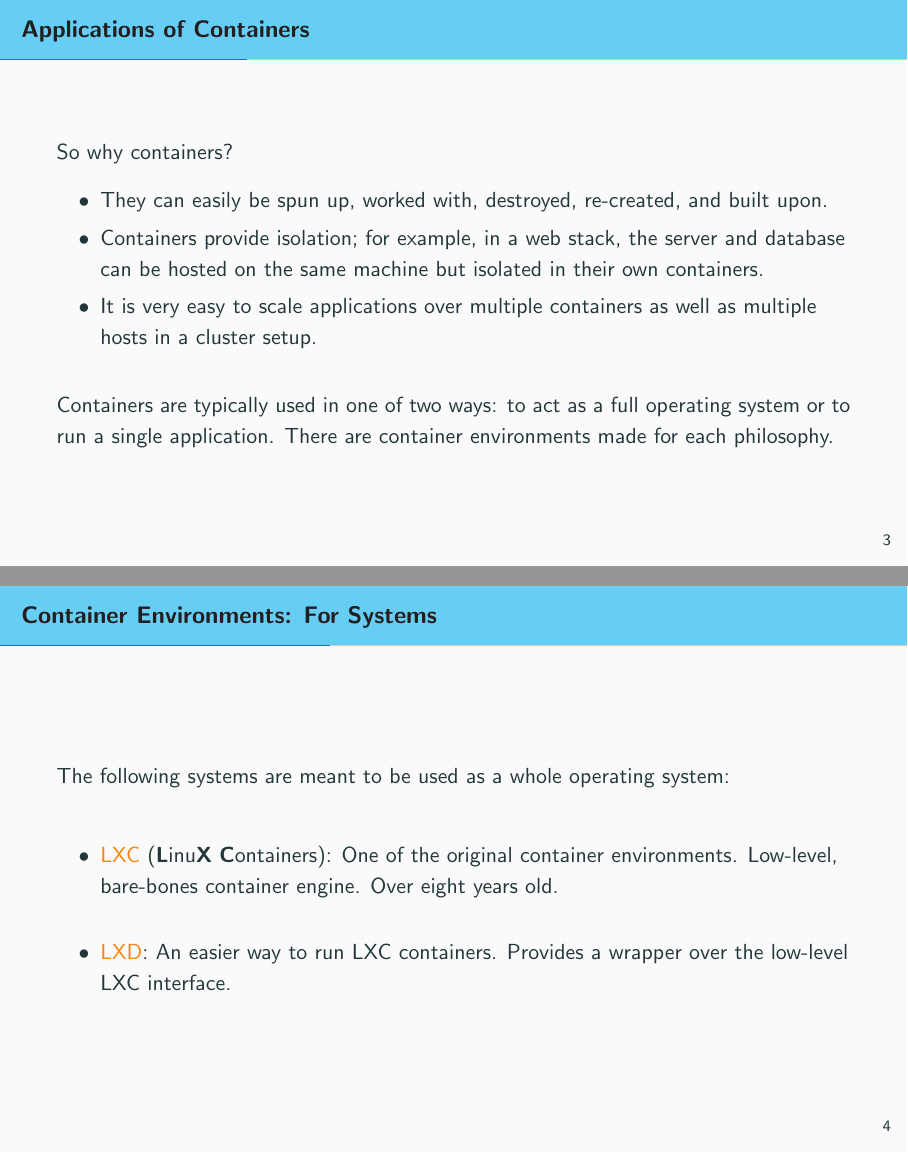
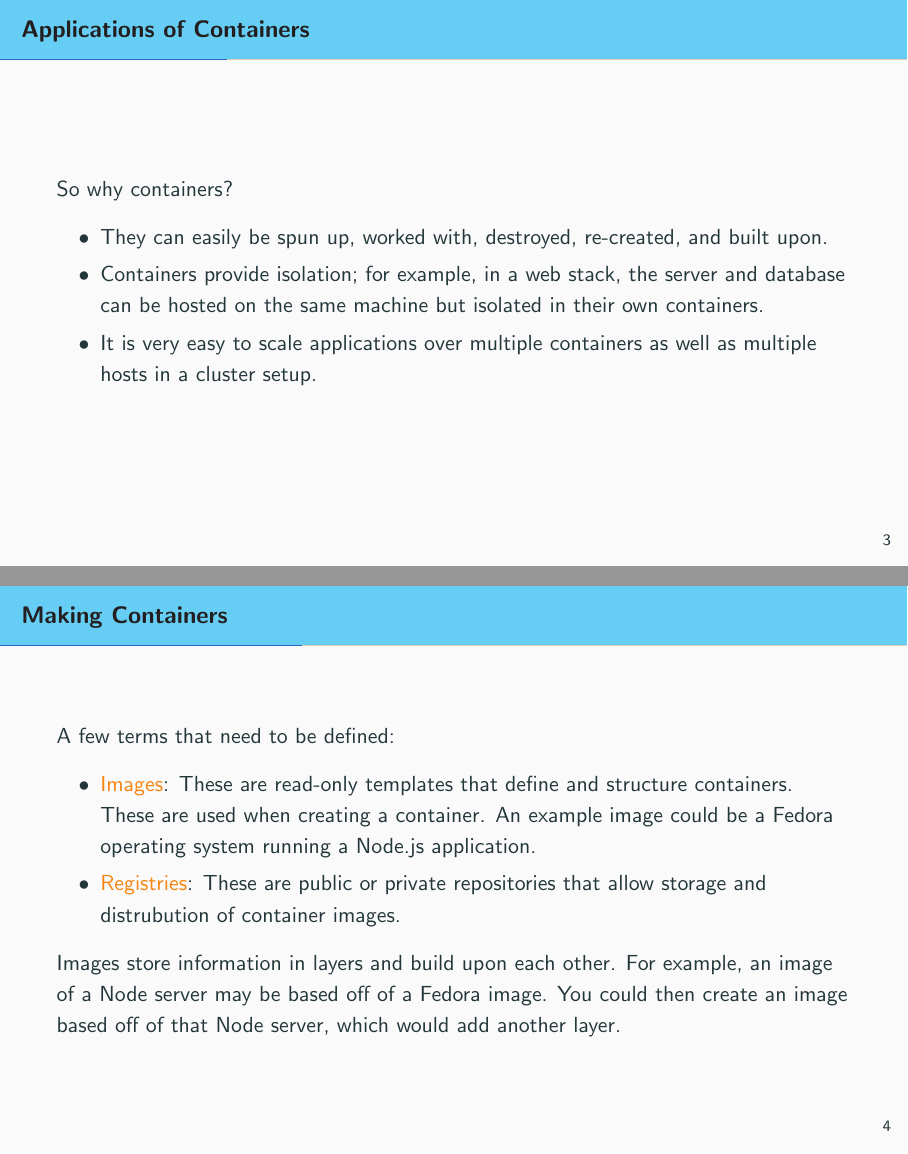
Before and after one commit to dstelljes/container-project, LaTeX slides (presentation/presentation.tex): pages 4 and 5 of 12 before the commit and pages 4 and 5 of 13 after it, joined at a grey line. Compiled offline with pdfLaTeX.

Commit message:
Adding making containers slide

```diff
--- a/presentation/presentation.tex
+++ b/presentation/presentation.tex
@@ -48,11 +48,22 @@
     \end{itemize}
 
     \vspace{10px}
+  \end{frame}
 
-    Containers are typically used in one of two ways: to act as a full operating system or to run a single application. There are container environments made for each philosophy.
+  \begin{frame}{Making Containers}
+      A few terms that need to be defined:
+    \begin{itemize}
+        \item \alert{Images}: These are read-only templates that define and structure containers. These are used when creating a container. An example image could be a Fedora operating system running a Node.js application.
+        \item \alert{Registries}: These are public or private repositories that allow storage and distrubution of container images.
+    \end{itemize}
+
+    Images store information in layers and build upon each other. For example, an image of a Node server may be based off of a Fedora image. You could then create an image based off of that Node server, which would add another layer.
+
   \end{frame}
 
   \begin{frame}{Container Environments: For Systems}
+      Containers are typically used in one of two ways: to act as a full operating system or to run a single application. There are container environments made for each philosophy. \newline
+
       The following systems are meant to be used as a whole operating system: \newline
       \begin{itemize}
           \setlength\itemsep{1.6em}
```
